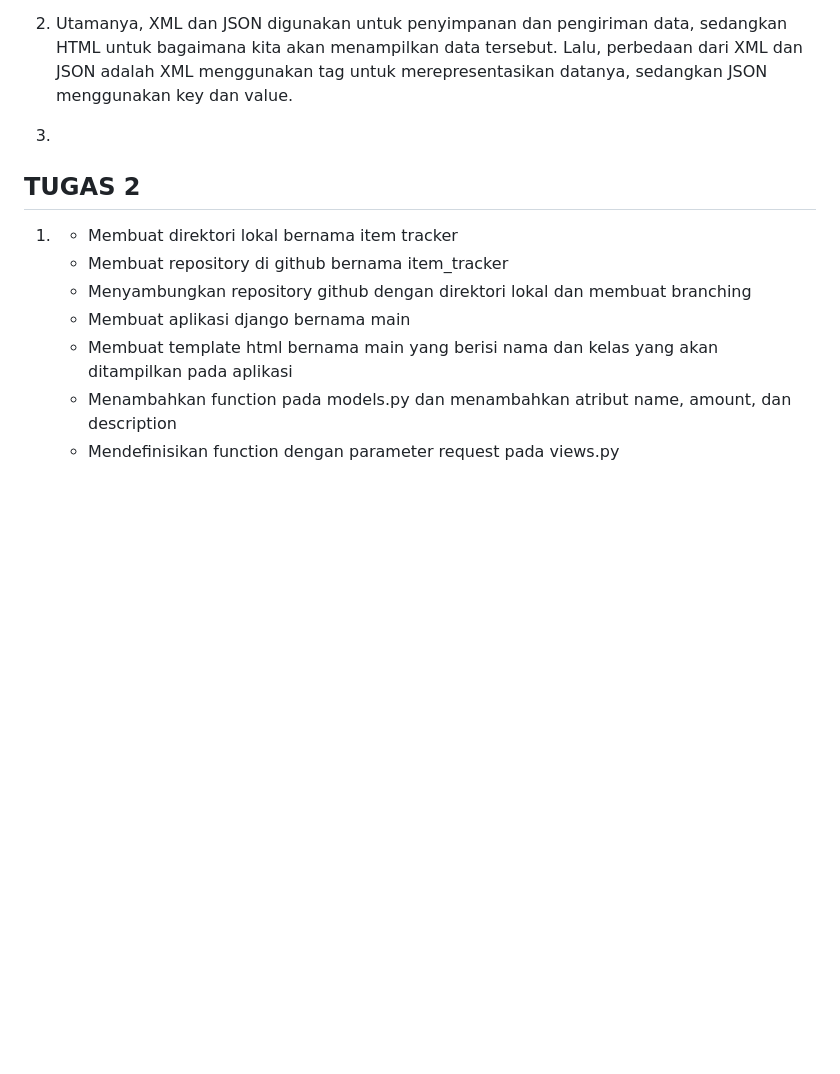
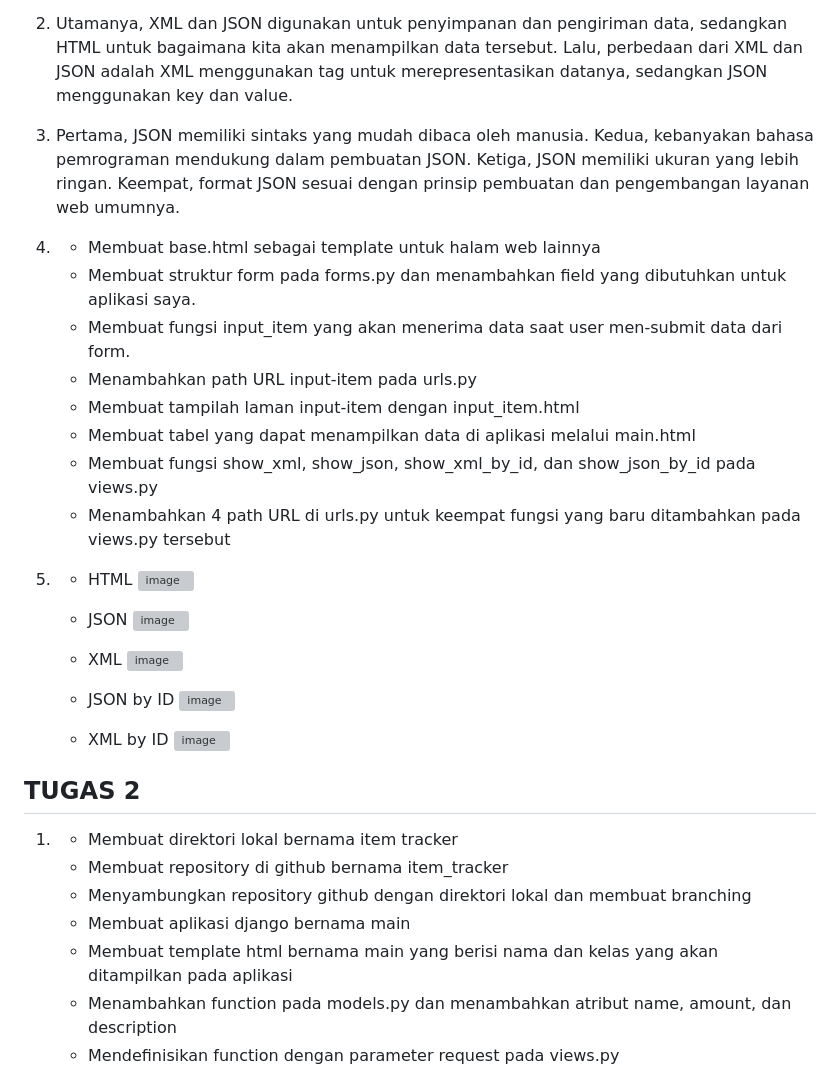
Before and after one commit to hunnania/item_tracker, a Markdown page: README.md, the part around the change. Rendered like a GitHub page; blank space fills up the shorter version; grey boxes are pictures that could not be loaded.

Commit message:
Update README.md untuk Tugas 3

```diff
--- a/README.md
+++ b/README.md
@@ -10,7 +10,32 @@ Kelas   : PBP B
 
 2. Utamanya, XML dan JSON digunakan untuk penyimpanan dan pengiriman data, sedangkan HTML untuk bagaimana kita akan menampilkan data tersebut. Lalu, perbedaan dari XML dan JSON adalah XML menggunakan tag untuk merepresentasikan datanya, sedangkan JSON menggunakan key dan value.
 
-3.
+3. Pertama, JSON memiliki sintaks yang mudah dibaca oleh manusia. Kedua, kebanyakan bahasa pemrograman mendukung dalam pembuatan JSON. Ketiga, JSON memiliki ukuran yang lebih ringan. Keempat, format JSON sesuai dengan prinsip pembuatan dan pengembangan layanan web umumnya.
+
+4. - Membuat base.html sebagai template untuk halam web lainnya
+   - Membuat struktur form pada forms.py dan menambahkan field yang dibutuhkan untuk aplikasi saya.
+   - Membuat fungsi input_item yang akan menerima data saat user men-submit data dari form.
+   - Menambahkan path URL input-item pada urls.py
+   - Membuat tampilah laman input-item dengan input_item.html
+   - Membuat tabel yang dapat menampilkan data di aplikasi melalui main.html
+   - Membuat fungsi show_xml, show_json, show_xml_by_id, dan show_json_by_id pada views.py
+   - Menambahkan 4 path URL di urls.py untuk keempat fungsi yang baru ditambahkan pada views.py tersebut
+
+5. - HTML
+     <img width="641" alt="image" src="https://github.com/hunnania/item_tracker/assets/119483290/31dd0e04-39ed-425a-b071-ae6727a454e0">
+
+   - JSON
+     <img width="643" alt="image" src="https://github.com/hunnania/item_tracker/assets/119483290/0260dc9e-6b44-4b2b-80f6-3f93118247ee">
+
+   - XML
+     <img width="637" alt="image" src="https://github.com/hunnania/item_tracker/assets/119483290/30e5e9e6-17e3-4530-a5f3-5a7e6bfced49">
+
+   - JSON by ID
+     <img width="642" alt="image" src="https://github.com/hunnania/item_tracker/assets/119483290/3264bdb6-1071-43ee-9674-678f9191d9ad">
+
+   - XML by ID
+     <img width="642" alt="image" src="https://github.com/hunnania/item_tracker/assets/119483290/4655aa63-85eb-4e58-8a02-9d7d81c3db7e">
+
 ## TUGAS 2
 1. - Membuat direktori lokal bernama item tracker
    - Membuat repository di github bernama item_tracker
```
